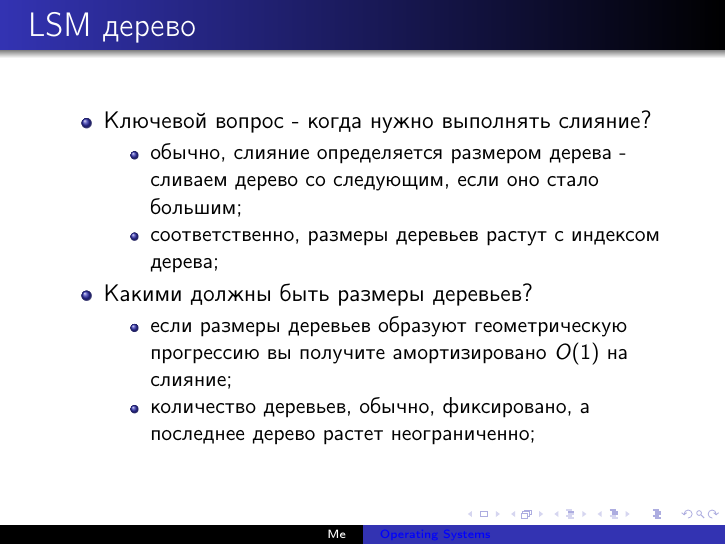
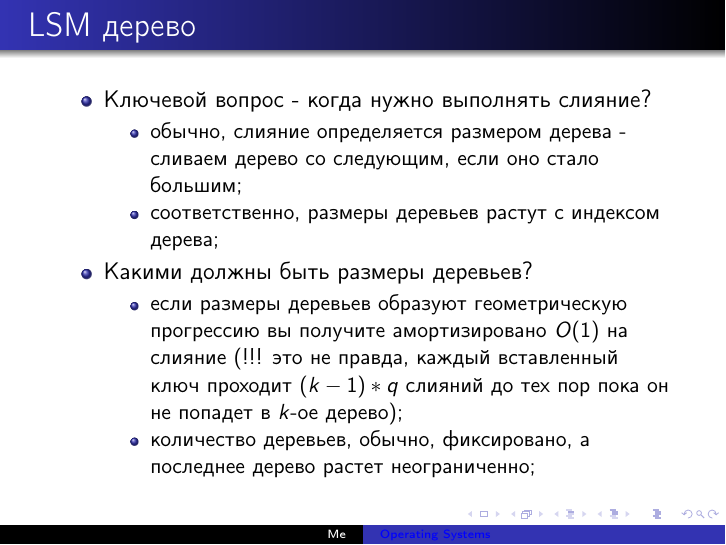
Before and after one commit to krinkinmu/os-course, LaTeX slides (lec8/lec8.tex, which reads lec8/btree.tex): page 46 of 59. Compiled offline with pdfLaTeX.

Commit message:
fix lsm estimate

```diff
--- a/lec8/btree.tex
+++ b/lec8/btree.tex
@@ -161,7 +161,7 @@
     \end{itemize}
   \item<2-> Какими должны быть размеры деревьев?
     \begin{itemize}
-      \item если размеры деревьев образуют геометрическую прогрессию вы получите амортизировано $O(1)$ на слияние;
+      \item если размеры деревьев образуют геометрическую прогрессию вы получите амортизировано $O(1)$ на слияние (!!! это не правда, каждый вставленный ключ проходит $(k-1) * q$ слияний до тех пор пока он не попадет в $k$-ое дерево);
       \item количество деревьев, обычно, фиксировано, а последнее дерево растет неограниченно;
     \end{itemize}
 \end{itemize}
```
Also changed, not shown: lec8/lec8.pdf.
